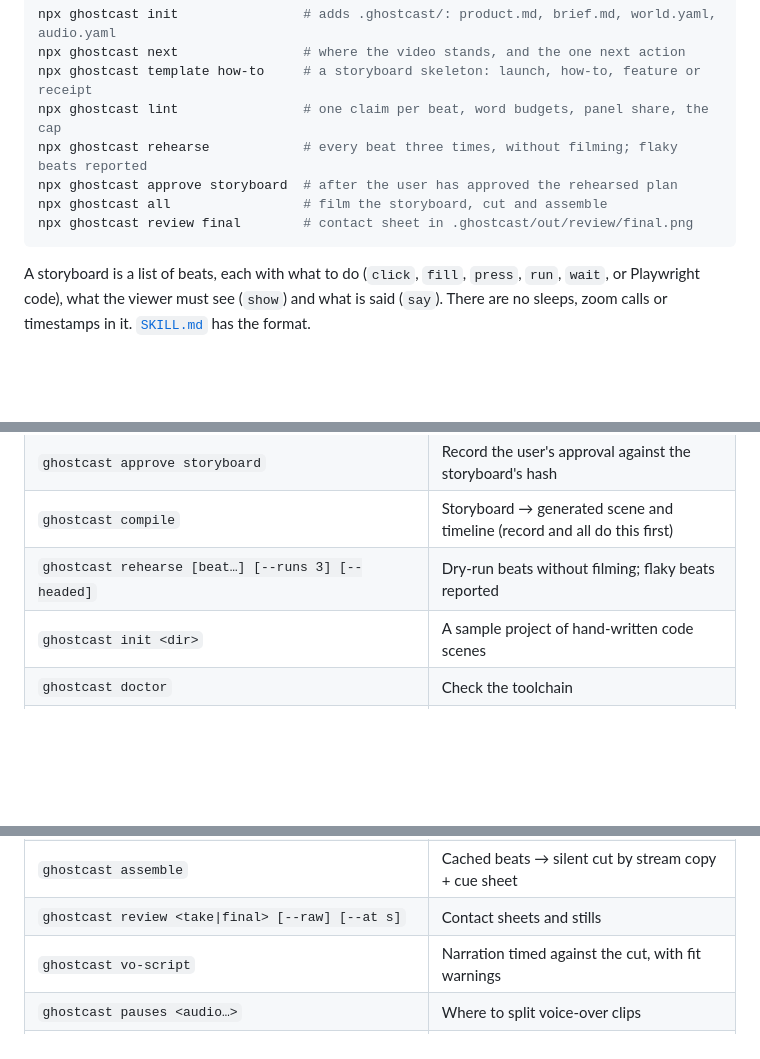
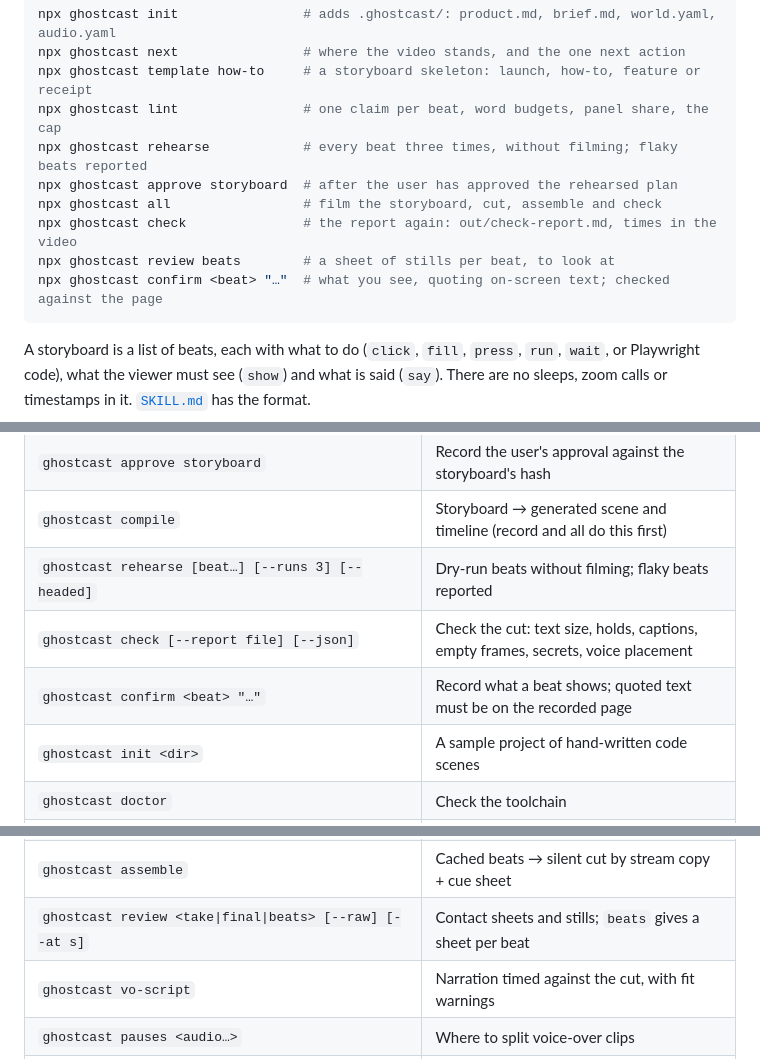
Before and after one commit to Pandemonium-Research/ghostcast, a Markdown page: README.md, 3 parts joined by grey strips. Drawn GitHub-style; blank space fills up the shorter version.

````diff
--- a/README.md
+++ b/README.md
@@ -103,8 +103,10 @@ npx ghostcast template how-to     # a storyboard skeleton: launch, how-to, featu
 npx ghostcast lint                # one claim per beat, word budgets, panel share, the cap
 npx ghostcast rehearse            # every beat three times, without filming; flaky beats reported
 npx ghostcast approve storyboard  # after the user has approved the rehearsed plan
-npx ghostcast all                 # film the storyboard, cut and assemble
-npx ghostcast review final        # contact sheet in .ghostcast/out/review/final.png
+npx ghostcast all                 # film the storyboard, cut, assemble and check
+npx ghostcast check               # the report again: out/check-report.md, times in the video
+npx ghostcast review beats        # a sheet of stills per beat, to look at
+npx ghostcast confirm <beat> "…"  # what you see, quoting on-screen text; checked against the page
 ```
 
 A storyboard is a list of beats, each with what to do (`click`, `fill`, `press`, `run`, `wait`,
@@ -135,6 +137,8 @@ steps).
 | `ghostcast approve storyboard` | Record the user's approval against the storyboard's hash |
 | `ghostcast compile` | Storyboard → generated scene and timeline (record and all do this first) |
 | `ghostcast rehearse [beat…] [--runs 3] [--headed]` | Dry-run beats without filming; flaky beats reported |
+| `ghostcast check [--report file] [--json]` | Check the cut: text size, holds, captions, empty frames, secrets, voice placement |
+| `ghostcast confirm <beat> "…"` | Record what a beat shows; quoted text must be on the recorded page |
 | `ghostcast init <dir>` | A sample project of hand-written code scenes |
 | `ghostcast doctor` | Check the toolchain |
 | `ghostcast vscode [--port]` | Serve VS Code for editor scenes, with its settings and clean shell |
@@ -142,7 +146,7 @@ steps).
 | `ghostcast cut <take…>` | Frames → cached beats and captioned clip: segments, speed, zoom |
 | `ghostcast all [take…] [--keep-world]` | Share one world across takes, reset each take, then assemble |
 | `ghostcast assemble` | Cached beats → silent cut by stream copy + cue sheet |
-| `ghostcast review <take\|final> [--raw] [--at s]` | Contact sheets and stills |
+| `ghostcast review <take\|final\|beats> [--raw] [--at s]` | Contact sheets and stills; `beats` gives a sheet per beat |
 | `ghostcast vo-script` | Narration timed against the cut, with fit warnings |
 | `ghostcast pauses <audio…>` | Where to split voice-over clips |
 | `ghostcast vo-mix` | Lay the voice-over → final video + placement report |
````
Also changed, not shown: PLAN.md (+41 -1 lines), SKILL.md (+20 -8 lines).
